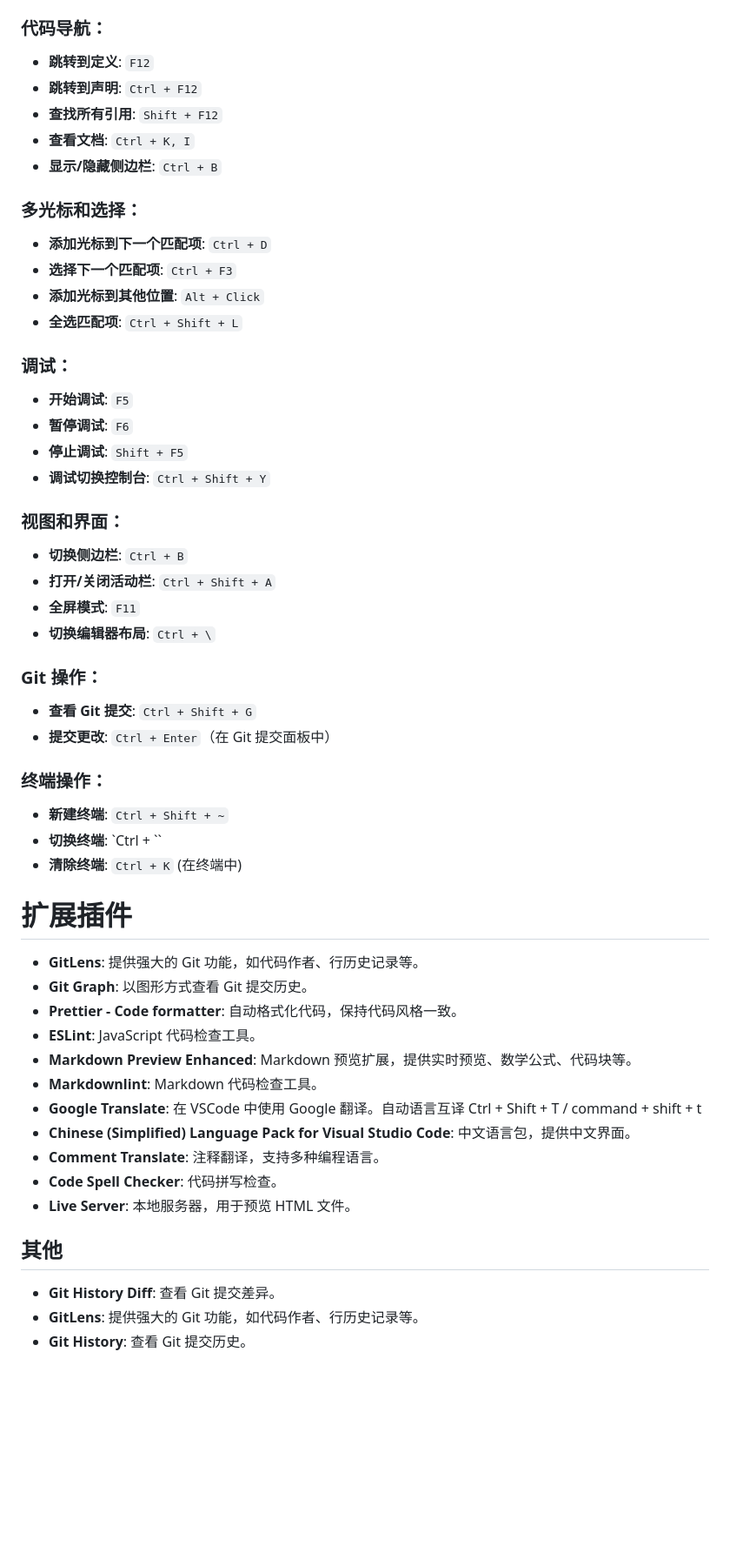
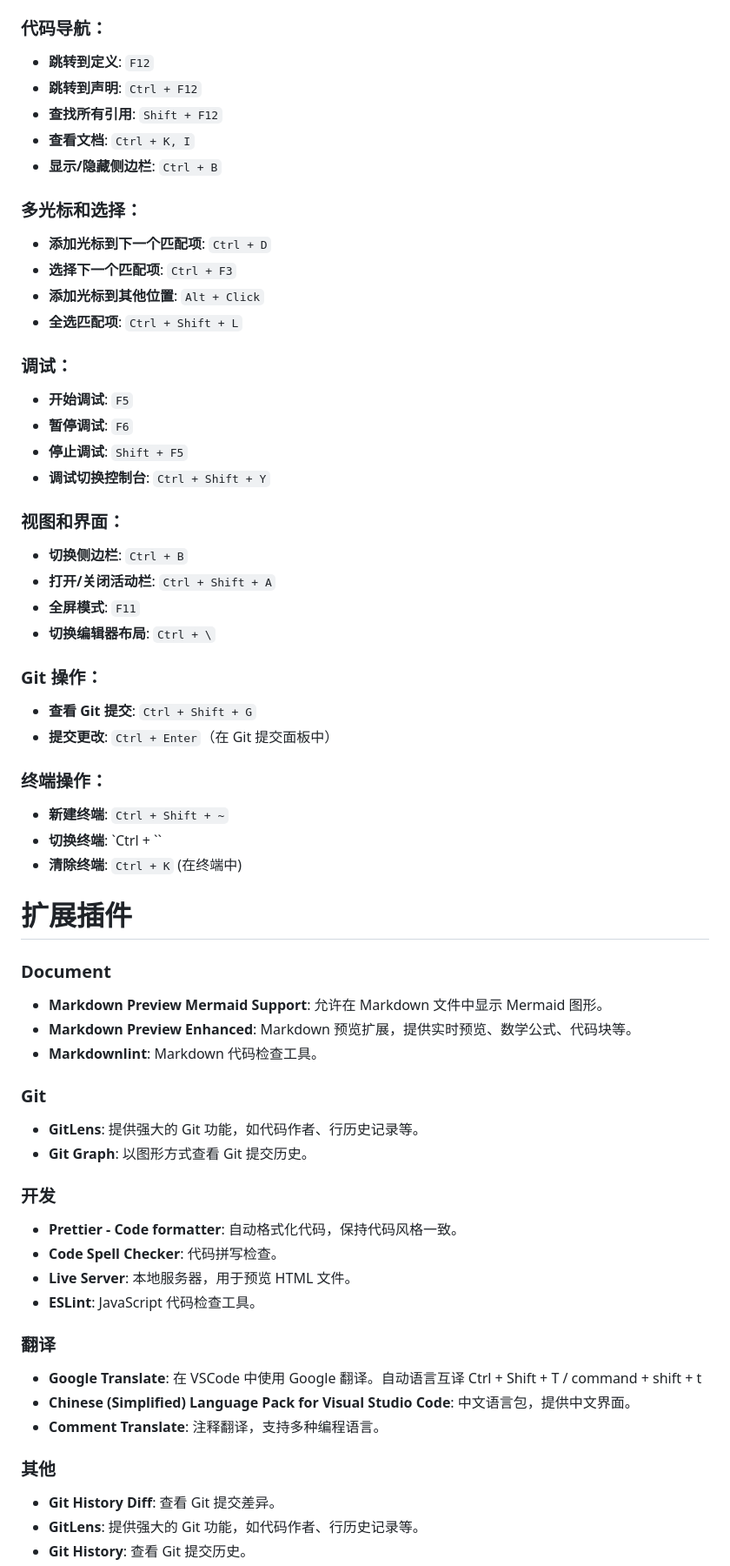
Before and after one commit to znbdev/know-how, a Markdown page: README-VSCode.md, the part around one of its changes. Shown at 87% size. GitHub-like rendering; blank space fills up the shorter version.

Commit message:
docs(readme): 更新 VSCode 快捷键文档并重新组织扩展插件分类
- 在各个操作章节间添加空行以改善文档结构
- 将扩展插件部分按功能重新分类为文档、Git、开发、翻译等类别
- 整理扩展插件列表顺序，移除重复条目并优化展示格式
- 添加新的扩展插件分类标题以提高可读性
- 调整部分扩展插件的位置归类使其更合理

```diff
--- a/README-VSCode.md
+++ b/README-VSCode.md
@@ -34,6 +37,7 @@ VSCode
 - **跳转到符号**: `Ctrl + Shift + O`
 
 ### 代码导航：
+
 - **跳转到定义**: `F12`
 - **跳转到声明**: `Ctrl + F12`
 - **查找所有引用**: `Shift + F12`
@@ -41,47 +45,64 @@ VSCode
 - **显示/隐藏侧边栏**: `Ctrl + B`
 
 ### 多光标和选择：
+
 - **添加光标到下一个匹配项**: `Ctrl + D`
 - **选择下一个匹配项**: `Ctrl + F3`
 - **添加光标到其他位置**: `Alt + Click`
 - **全选匹配项**: `Ctrl + Shift + L`
 
 ### 调试：
+
 - **开始调试**: `F5`
 - **暂停调试**: `F6`
 - **停止调试**: `Shift + F5`
 - **调试切换控制台**: `Ctrl + Shift + Y`
 
 ### 视图和界面：
+
 - **切换侧边栏**: `Ctrl + B`
 - **打开/关闭活动栏**: `Ctrl + Shift + A`
 - **全屏模式**: `F11`
 - **切换编辑器布局**: `Ctrl + \`
 
 ### Git 操作：
+
 - **查看 Git 提交**: `Ctrl + Shift + G`
 - **提交更改**: `Ctrl + Enter`（在 Git 提交面板中）
 
 ### 终端操作：
+
 - **新建终端**: `Ctrl + Shift + ~`
 - **切换终端**: `Ctrl + ``
 - **清除终端**: `Ctrl + K` (在终端中)
 
 # 扩展插件
 
+### Document
+
+- **Markdown Preview Mermaid Support**: 允许在 Markdown 文件中显示 Mermaid 图形。
+- **Markdown Preview Enhanced**: Markdown 预览扩展，提供实时预览、数学公式、代码块等。
+- **Markdownlint**: Markdown 代码检查工具。
+
+### Git
+
 - **GitLens**: 提供强大的 Git 功能，如代码作者、行历史记录等。
 - **Git Graph**: 以图形方式查看 Git 提交历史。
+
+### 开发
+
 - **Prettier - Code formatter**: 自动格式化代码，保持代码风格一致。
+- **Code Spell Checker**: 代码拼写检查。
+- **Live Server**: 本地服务器，用于预览 HTML 文件。
 - **ESLint**: JavaScript 代码检查工具。
-- **Markdown Preview Enhanced**: Markdown 预览扩展，提供实时预览、数学公式、代码块等。
-- **Markdownlint**: Markdown 代码检查工具。
+
+### 翻译
+
 - **Google Translate**: 在 VSCode 中使用 Google 翻译。自动语言互译 Ctrl + Shift + T / command + shift + t
 - **Chinese (Simplified) Language Pack for Visual Studio Code**: 中文语言包，提供中文界面。
 - **Comment Translate**: 注释翻译，支持多种编程语言。
-- **Code Spell Checker**: 代码拼写检查。
-- **Live Server**: 本地服务器，用于预览 HTML 文件。
 
-## 其他
+### 其他
 
 - **Git History Diff**: 查看 Git 提交差异。
 - **GitLens**: 提供强大的 Git 功能，如代码作者、行历史记录等。
```
Also changed, not shown: other parts of README-VSCode.md (+3 -0 lines).
